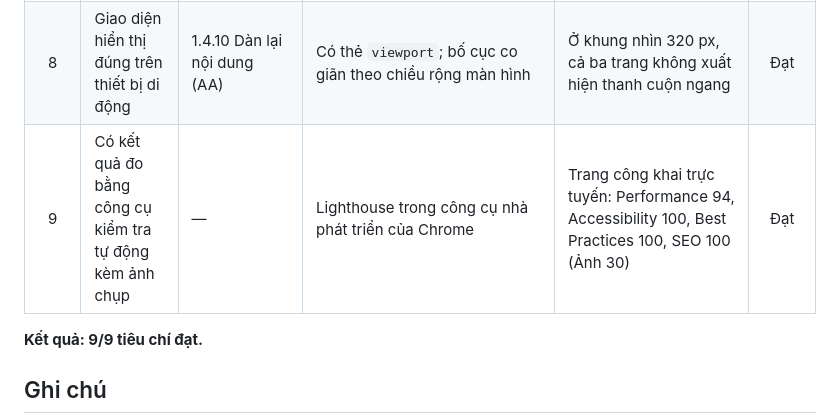
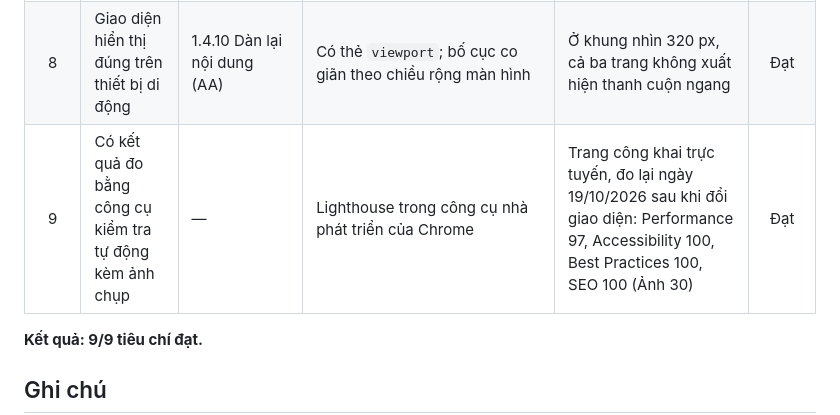
Before and after one commit to 24100494-bit/CSE702051_N03_-DT13, a Markdown page: docs/Buoi09/V5_BANG_DOI_CHIEU_WCAG.md, the part around the change. GitHub-like rendering.

Commit message:
[GiaoDien] Docs: cap nhat diem Lighthouse 97/100/100/100 sau khi doi giao dien

```diff
--- a/docs/Buoi09/V5_BANG_DOI_CHIEU_WCAG.md
+++ b/docs/Buoi09/V5_BANG_DOI_CHIEU_WCAG.md
@@ -30,7 +30,7 @@
 | 6 | Chức năng chính điều khiển được bằng bàn phím; có chỉ báo tiêu điểm | 2.1.1 Bàn phím (A); 2.1.2 Không bẫy bàn phím (A); 2.4.3 Thứ tự tiêu điểm (A); 2.4.7 Hiển thị tiêu điểm (AA) | Viền tiêu điểm 3 px cho ô nhập, nút và liên kết; không dùng `outline: none` trên phần tử điều khiển. Ô tên đăng nhập nhận tiêu điểm ngay khi mở trang | Đăng nhập chỉ bằng bàn phím thành công; mở "Báo cáo theo mốc" bằng Enter; mọi phần tử nhận tiêu điểm đều có viền | Đạt |
 | 7 | Nhãn biểu mẫu liên kết đúng; thông báo lỗi nêu cách khắc phục | 1.3.1 (A); 2.5.3 Nhãn trong tên (A); 3.3.1 Nhận diện lỗi (A); 3.3.2 Nhãn hoặc hướng dẫn (A); 3.3.3 Gợi ý sửa lỗi (AA); 4.1.3 Thông báo trạng thái (AA) | Mọi ô nhập có nhãn hiển thị: `label for` ở trang đăng nhập và trang công khai; thẻ `label` bao ô nhập ở trang làm việc; ô nằm trong bảng dùng tiêu đề cột. Lỗi hiện trong vùng `role="alert"` và nêu cách sửa, ví dụ "Mật khẩu mới từ 8 đến 72 ký tự.". Ô bị báo sai được đặt `aria-invalid`, nối với thông báo bằng `aria-describedby` và nhận lại tiêu điểm | Quét cả bốn vai trò: 0 ô thiếu nhãn hiển thị (152 ô ở vai trò thư ký khoa). Các ca để trống, sai mật khẩu, tạo tài khoản trùng tên và email, thêm lớp trùng mã: ô sai được đánh dấu và nhận tiêu điểm; sửa đúng thì bỏ đánh dấu | Đạt |
 | 8 | Giao diện hiển thị đúng trên thiết bị di động | 1.4.10 Dàn lại nội dung (AA) | Có thẻ `viewport`; bố cục co giãn theo chiều rộng màn hình | Ở khung nhìn 320 px, cả ba trang không xuất hiện thanh cuộn ngang | Đạt |
-| 9 | Có kết quả đo bằng công cụ kiểm tra tự động kèm ảnh chụp | — | Lighthouse trong công cụ nhà phát triển của Chrome | Trang công khai trực tuyến: Performance 94, Accessibility 100, Best Practices 100, SEO 100 (Ảnh 30) | Đạt |
+| 9 | Có kết quả đo bằng công cụ kiểm tra tự động kèm ảnh chụp | — | Lighthouse trong công cụ nhà phát triển của Chrome | Trang công khai trực tuyến, đo lại ngày 19/10/2026 sau khi đổi giao diện: Performance 97, Accessibility 100, Best Practices 100, SEO 100 (Ảnh 30) | Đạt |
 
 **Kết quả: 9/9 tiêu chí đạt.**
 
```
